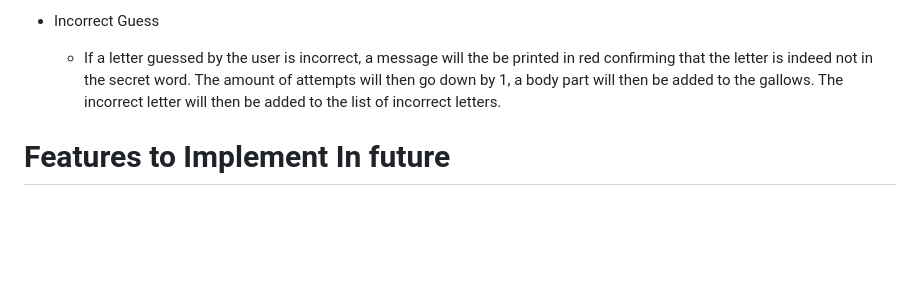
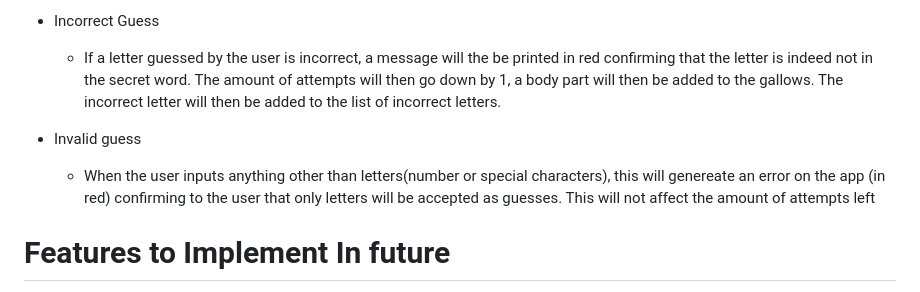
Before and after one commit to KyrianU/Hangman, a Markdown page: README.md, the part around the change. Drawn GitHub-style; blank space fills up the shorter version.

Commit message:
Invalid guess added to readme file

```diff
--- a/README.md
+++ b/README.md
@@ -32,6 +32,9 @@
 - Incorrect Guess
     - If a letter guessed by the user is incorrect, a message will the be printed in red confirming that the letter is indeed not in the secret word. The amount of attempts will then go down by 1, a body part will then be added to the gallows. The incorrect letter will then be added to the list of incorrect letters.
 
+- Invalid guess
+    - When the user inputs anything other than letters(number or special characters), this will genereate an error on the app (in red) confirming to the user that only letters will be accepted as guesses. This will not affect the amount of attempts left
+
 # Features to Implement In future
 
 - Scoring sytem with the best scores displayed on the leaderboard
```
